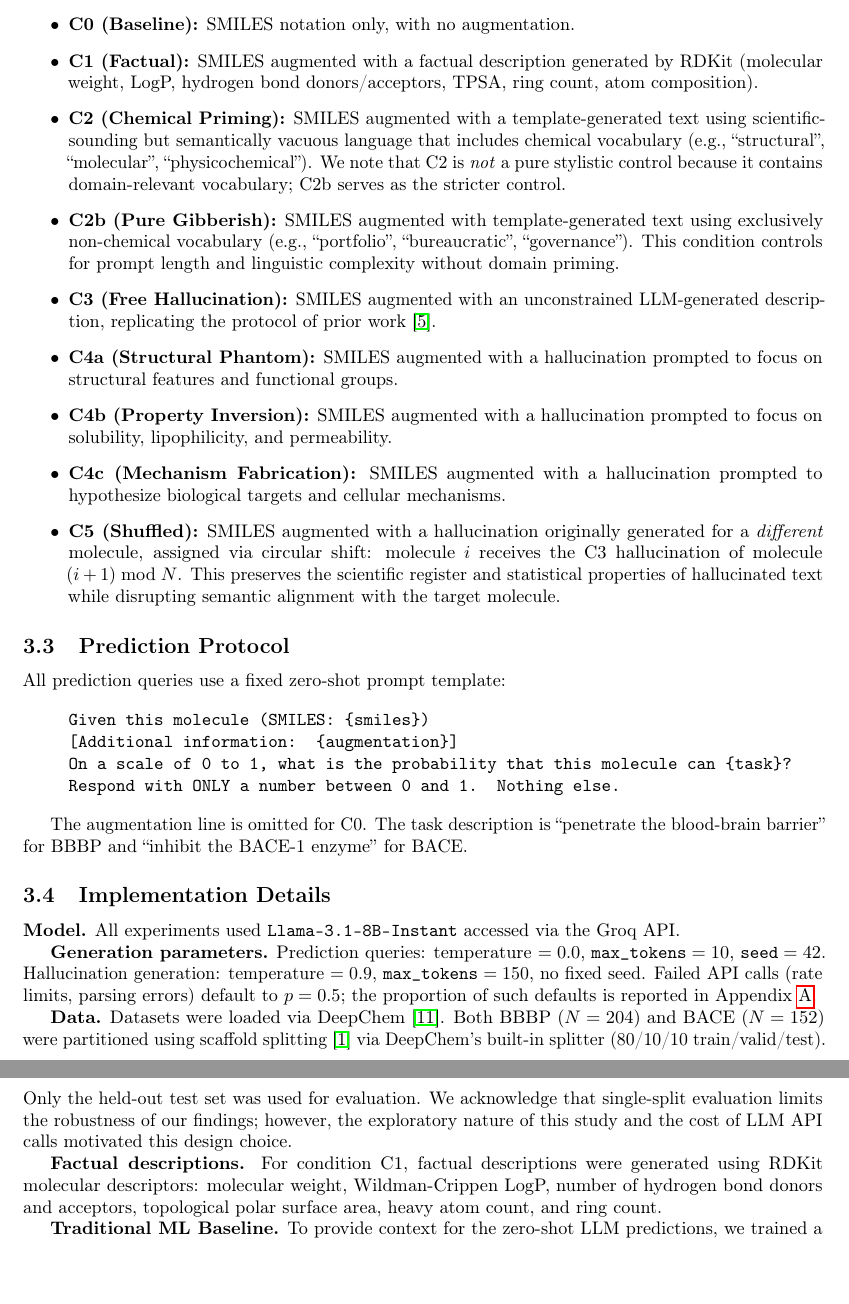
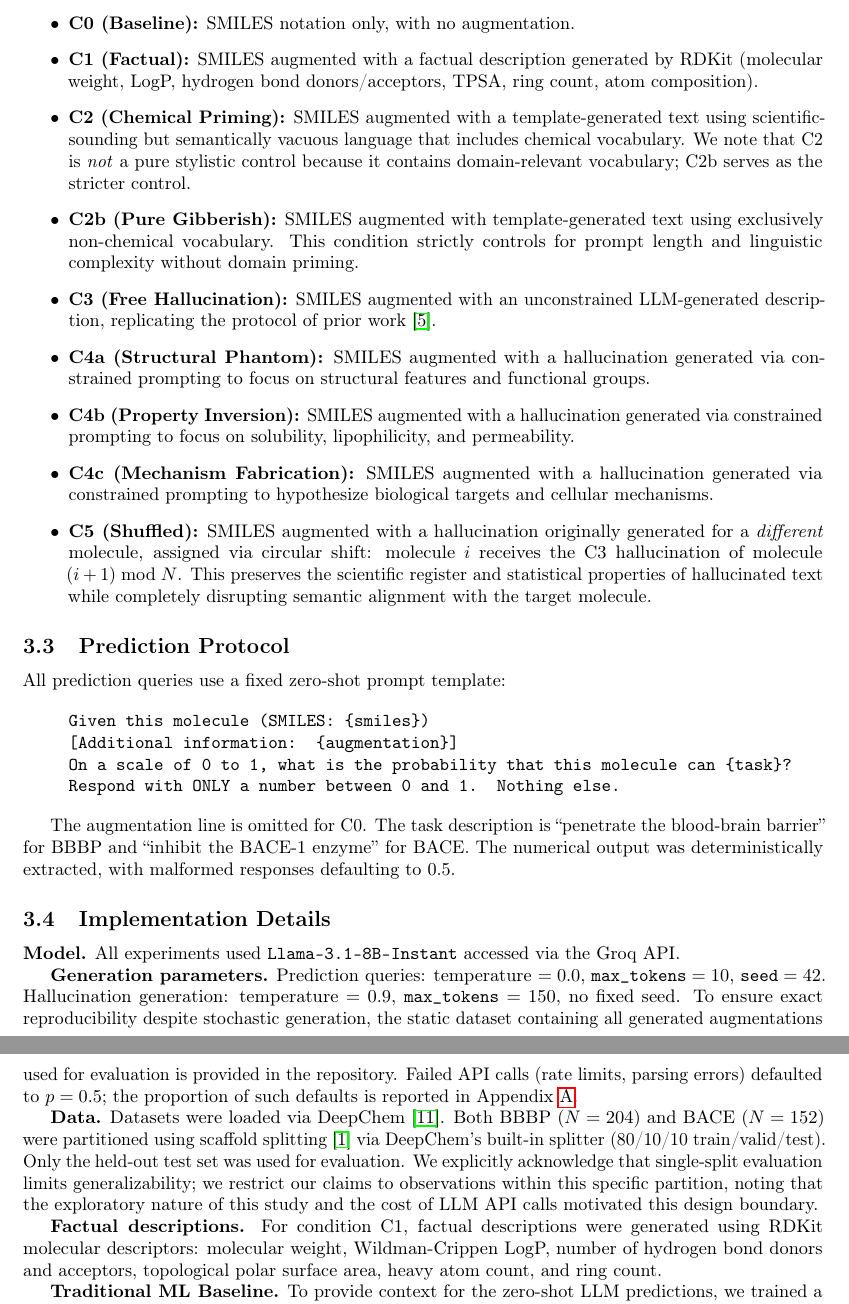
Before and after one commit to apiprdt/AI-Hallucinations, a LaTeX paper (hallucination-paper-overleaf/main.tex, which reads hallucination-paper-overleaf/sections/methods.tex): two parts of pages 4 and 5 of 15, joined at a grey line, cut so that both start at the same text, the shorter picture padded with empty space. Compiled offline with pdfLaTeX.

Commit message:
docs: harden Methods section against methodological reviewer attacks

```diff
--- a/hallucination-paper-overleaf/sections/methods.tex
+++ b/hallucination-paper-overleaf/sections/methods.tex
@@ -19,13 +19,13 @@ Our ablation framework consists of nine conditions, designed to isolate the cont
 \begin{itemize}
     \item \textbf{C0 (Baseline):} SMILES notation only, with no augmentation.
     \item \textbf{C1 (Factual):} SMILES augmented with a factual description generated by RDKit (molecular weight, LogP, hydrogen bond donors/acceptors, TPSA, ring count, atom composition).
-    \item \textbf{C2 (Chemical Priming):} SMILES augmented with a template-generated text using scientific-sounding but semantically vacuous language that includes chemical vocabulary (e.g., ``structural'', ``molecular'', ``physicochemical''). We note that C2 is \emph{not} a pure stylistic control because it contains domain-relevant vocabulary; C2b serves as the stricter control.
-    \item \textbf{C2b (Pure Gibberish):} SMILES augmented with template-generated text using exclusively non-chemical vocabulary (e.g., ``portfolio'', ``bureaucratic'', ``governance''). This condition controls for prompt length and linguistic complexity without domain priming.
+    \item \textbf{C2 (Chemical Priming):} SMILES augmented with a template-generated text using scientific-sounding but semantically vacuous language that includes chemical vocabulary. We note that C2 is \emph{not} a pure stylistic control because it contains domain-relevant vocabulary; C2b serves as the stricter control.
+    \item \textbf{C2b (Pure Gibberish):} SMILES augmented with template-generated text using exclusively non-chemical vocabulary. This condition strictly controls for prompt length and linguistic complexity without domain priming.
     \item \textbf{C3 (Free Hallucination):} SMILES augmented with an unconstrained LLM-generated description, replicating the protocol of prior work~\cite{hao2024hallucination}.
-    \item \textbf{C4a (Structural Phantom):} SMILES augmented with a hallucination prompted to focus on structural features and functional groups.
-    \item \textbf{C4b (Property Inversion):} SMILES augmented with a hallucination prompted to focus on solubility, lipophilicity, and permeability.
-    \item \textbf{C4c (Mechanism Fabrication):} SMILES augmented with a hallucination prompted to hypothesize biological targets and cellular mechanisms.
-    \item \textbf{C5 (Shuffled):} SMILES augmented with a hallucination originally generated for a \emph{different} molecule, assigned via circular shift: molecule $i$ receives the C3 hallucination of molecule $(i+1) \bmod N$. This preserves the scientific register and statistical properties of hallucinated text while disrupting semantic alignment with the target molecule.
+    \item \textbf{C4a (Structural Phantom):} SMILES augmented with a hallucination generated via constrained prompting to focus on structural features and functional groups.
+    \item \textbf{C4b (Property Inversion):} SMILES augmented with a hallucination generated via constrained prompting to focus on solubility, lipophilicity, and permeability.
+    \item \textbf{C4c (Mechanism Fabrication):} SMILES augmented with a hallucination generated via constrained prompting to hypothesize biological targets and cellular mechanisms.
+    \item \textbf{C5 (Shuffled):} SMILES augmented with a hallucination originally generated for a \emph{different} molecule, assigned via circular shift: molecule $i$ receives the C3 hallucination of molecule $(i+1) \bmod N$. This preserves the scientific register and statistical properties of hallucinated text while completely disrupting semantic alignment with the target molecule.
 \end{itemize}
 
 \subsection{Prediction Protocol}
@@ -38,15 +38,15 @@ All prediction queries use a fixed zero-shot prompt template:
 \texttt{Respond with ONLY a number between 0 and 1. Nothing else.}
 \end{quote}
 
-The augmentation line is omitted for C0. The task description is ``penetrate the blood-brain barrier'' for BBBP and ``inhibit the BACE-1 enzyme'' for BACE.
+The augmentation line is omitted for C0. The task description is ``penetrate the blood-brain barrier'' for BBBP and ``inhibit the BACE-1 enzyme'' for BACE. The numerical output was deterministically extracted, with malformed responses defaulting to 0.5.
 
 \subsection{Implementation Details}
 \label{sec:implementation}
 \textbf{Model.} All experiments used \texttt{Llama-3.1-8B-Instant} accessed via the Groq API.
 
-\textbf{Generation parameters.} Prediction queries: temperature $= 0.0$, $\texttt{max\_tokens} = 10$, $\texttt{seed} = 42$. Hallucination generation: temperature $= 0.9$, $\texttt{max\_tokens} = 150$, no fixed seed. Failed API calls (rate limits, parsing errors) default to $p = 0.5$; the proportion of such defaults is reported in Appendix~\ref{sec:appendix}.
+\textbf{Generation parameters.} Prediction queries: temperature $= 0.0$, $\texttt{max\_tokens} = 10$, $\texttt{seed} = 42$. Hallucination generation: temperature $= 0.9$, $\texttt{max\_tokens} = 150$, no fixed seed. To ensure exact reproducibility despite stochastic generation, the static dataset containing all generated augmentations used for evaluation is provided in the repository. Failed API calls (rate limits, parsing errors) defaulted to $p = 0.5$; the proportion of such defaults is reported in Appendix~\ref{sec:appendix}.
 
-\textbf{Data.} Datasets were loaded via DeepChem~\cite{ramsundar2019deepchem}. Both BBBP ($N=204$) and BACE ($N=152$) were partitioned using scaffold splitting~\cite{bemis1996properties} via DeepChem's built-in splitter (80/10/10 train/valid/test). Only the held-out test set was used for evaluation. We acknowledge that single-split evaluation limits the robustness of our findings; however, the exploratory nature of this study and the cost of LLM API calls motivated this design choice.
+\textbf{Data.} Datasets were loaded via DeepChem~\cite{ramsundar2019deepchem}. Both BBBP ($N=204$) and BACE ($N=152$) were partitioned using scaffold splitting~\cite{bemis1996properties} via DeepChem's built-in splitter (80/10/10 train/valid/test). Only the held-out test set was used for evaluation. We explicitly acknowledge that single-split evaluation limits generalizability; we restrict our claims to observations within this specific partition, noting that the exploratory nature of this study and the cost of LLM API calls motivated this design boundary.
 
 \textbf{Factual descriptions.} For condition C1, factual descriptions were generated using RDKit molecular descriptors: molecular weight, Wildman-Crippen LogP, number of hydrogen bond donors and acceptors, topological polar surface area, heavy atom count, and ring count.
 
```
Also changed, not shown: hallucination-paper-overleaf/sections/methods.tex (10 more changed lines).
